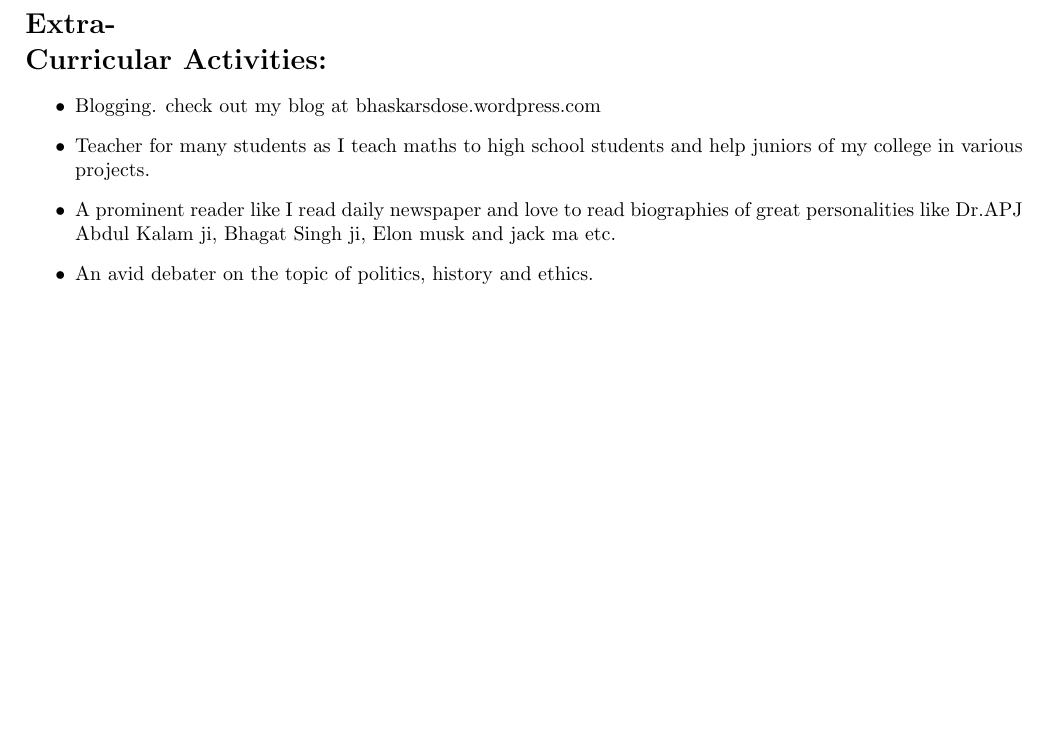
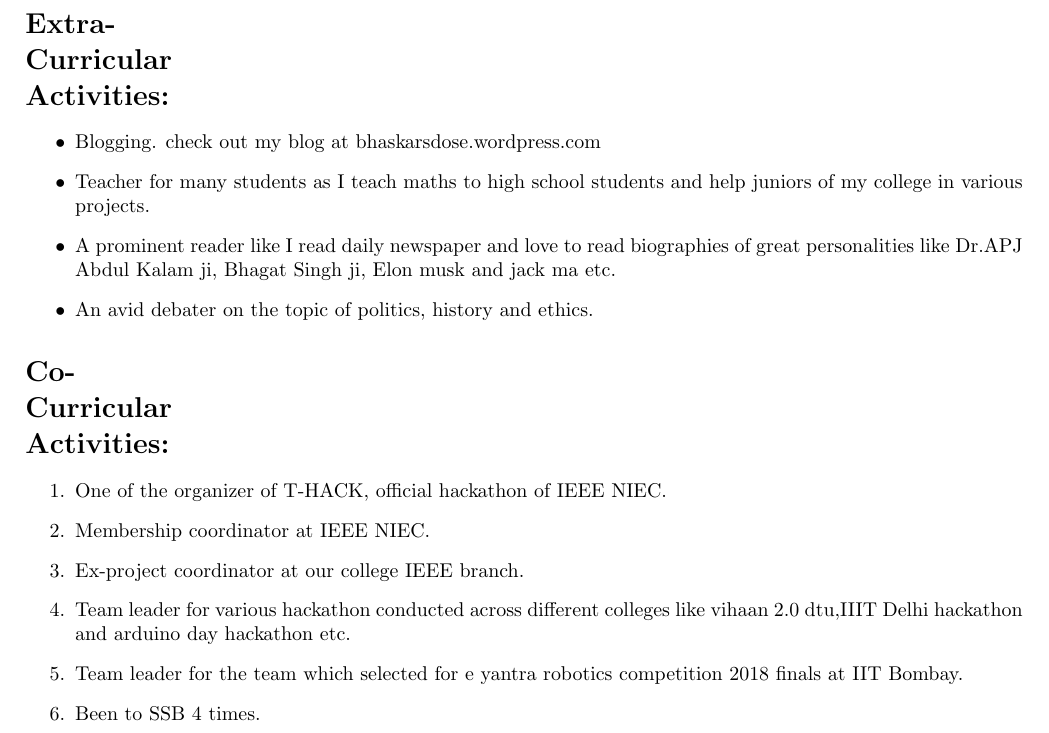
Before and after one commit to bhaskarsdose/Bhaskar-CV, a LaTeX CV (Bhaskar_resume.tex): part of page 4 of 4, cut so that both start at the same text, the shorter picture padded with empty space. Compiled offline with pdfLaTeX.

Commit message:
co curricular activities have been added

```diff
--- a/Bhaskar_resume.tex
+++ b/Bhaskar_resume.tex
@@ -106,7 +106,7 @@
 	\item Good communication skills.
 \end{enumerate}
 
-\section*{Extra-\\Curricular Activities:} %extra curricular activites are here :))))
+\section*{Extra-\\Curricular\\Activities:} %extra curricular activites are here :))))
 \begin{itemize}
 	\item Blogging. check out my blog at bhaskarsdose.wordpress.com
 	\item Teacher for many students as I teach maths to high school students and help juniors of my college in various projects.
@@ -114,4 +114,16 @@
 	\item An avid debater on the topic of politics, history and ethics.
 \end{itemize}
 
+\section*{Co-\\Curricular\\Activities:}%extra curricular activities are here :)))))
+\begin{enumerate}
+	\item One of the organizer of T-HACK, official hackathon of IEEE NIEC.
+	\item Membership coordinator at IEEE NIEC.
+	\item Ex-project coordinator at our college IEEE branch.
+	\item Team leader for various hackathon conducted across different colleges like vihaan 2.0 dtu,IIIT Delhi hackathon and arduino day hackathon etc.
+	\item Team leader for the team which selected for e yantra robotics competition 2018 finals at IIT Bombay.
+	\item Been to SSB 4 times.
+\end{enumerate}
+
+
+
 \end{document}
```
Also changed, not shown: Bhaskar_resume.pdf, 2 other files.
